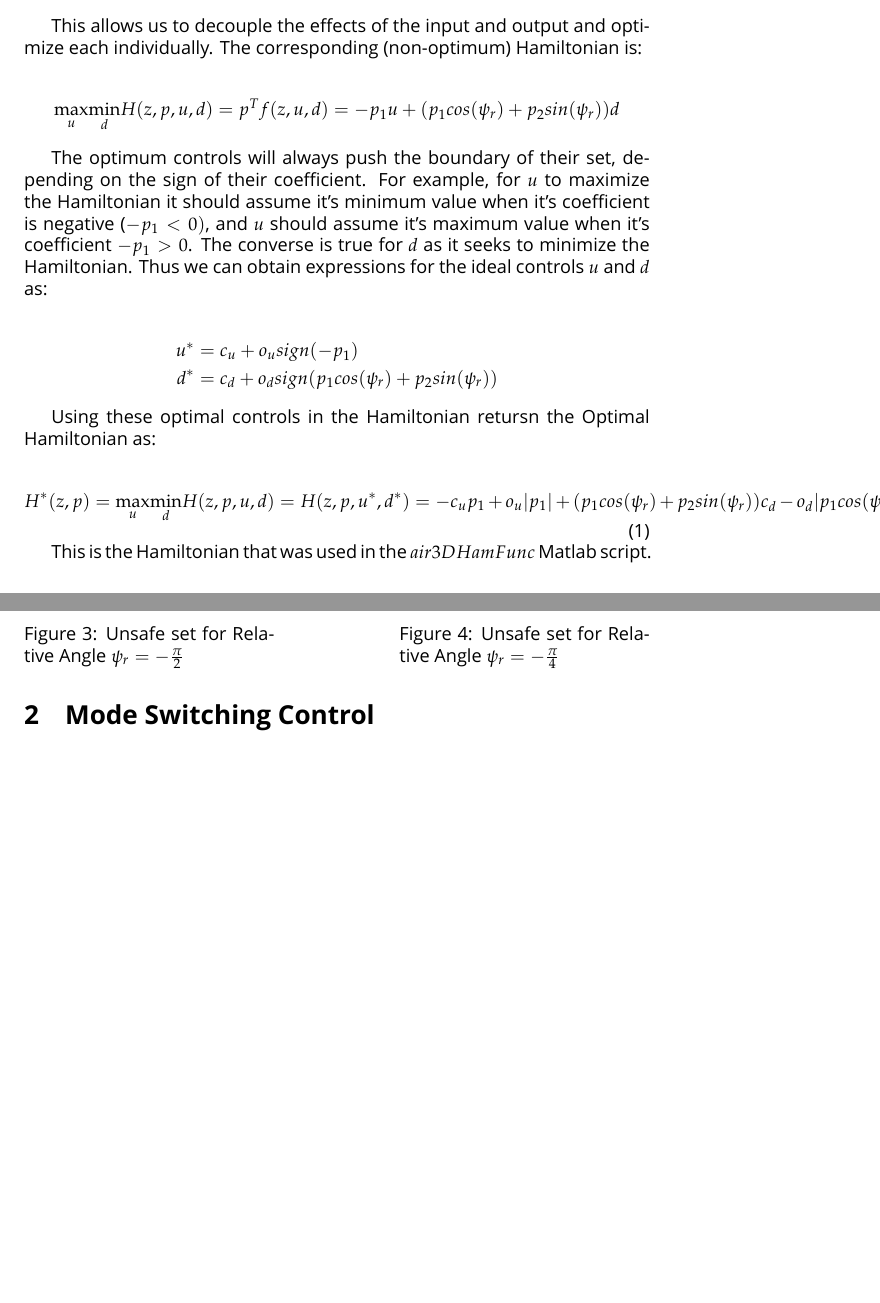
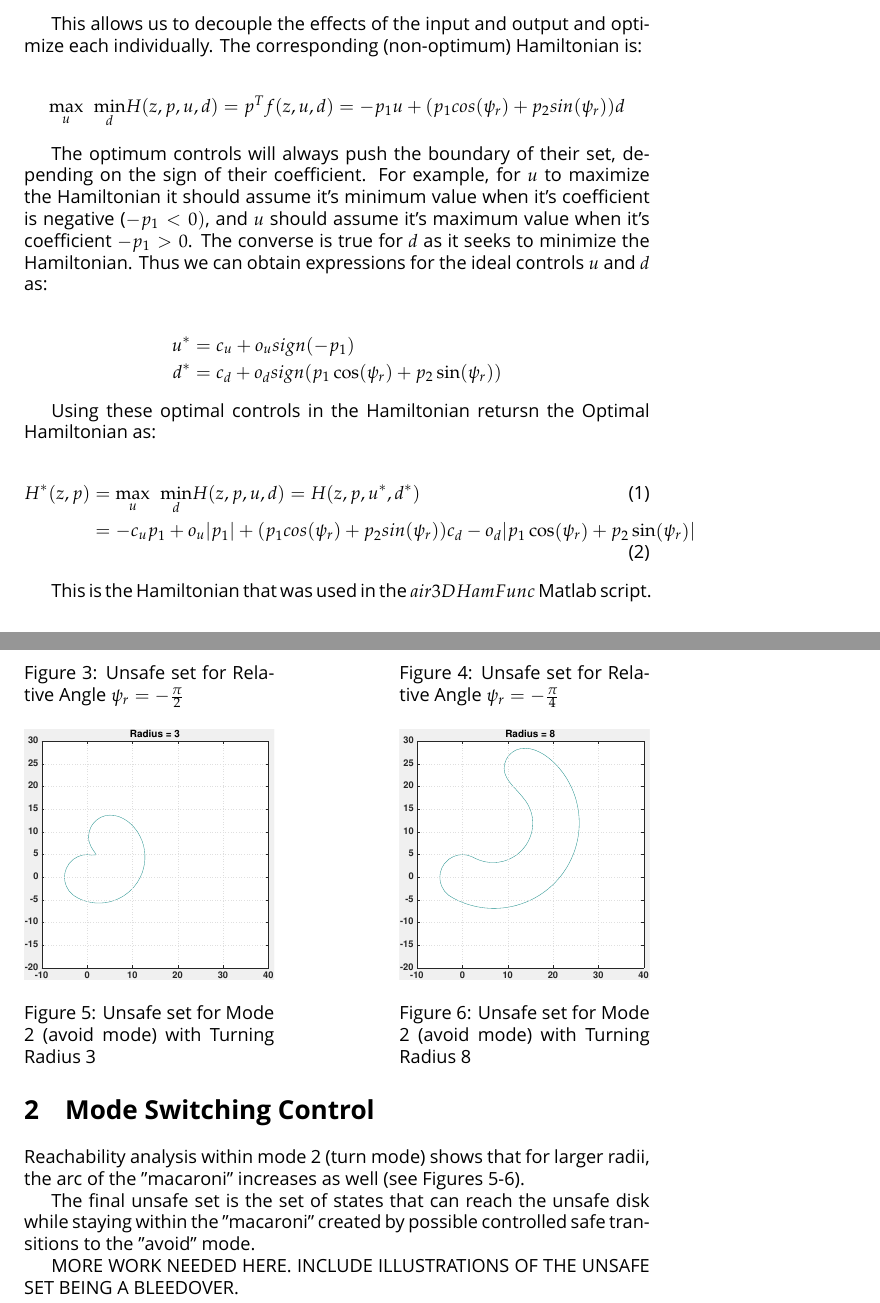
Before and after one commit to DLMcPherson/HybridSystems-Homework3, a LaTeX document (Hymewerk3.tex): two parts of pages 2 and 3 of 3 before the commit and two parts of pages 2 and 4 of 4 after it, joined at a grey line, cut so that both start at the same text, the shorter picture padded with empty space. Compiled offline with XeLaTeX; a missing font is replaced by an installed copy or a similar font.

Commit message:
Filled out basic level for both questions

```diff
--- a/Hymewerk3.tex
+++ b/Hymewerk3.tex
@@ -73,7 +73,7 @@ This allows us to decouple the effects of the input and output and optimize each
    The corresponding (non-optimum) Hamiltonian is:
 
 \begin{align*}
-  \underset{u}{\max} \underset{d}{\min} H(z,p,u,d) =  p^T f(z,u,d) = -p_1 u + (p_1 cos(\psi_r) + p_2 sin(\psi_r)) d
+  \underset{u}{\max} \hspace{2 mm} \underset{d}{\min} H(z,p,u,d) =  p^T f(z,u,d) = -p_1 u + (p_1 cos(\psi_r) + p_2 sin(\psi_r)) d
 \end{align*}
 
 The optimum controls will always push the boundary of their set, depending on the sign of their coefficient.
@@ -83,16 +83,16 @@ Thus we can obtain expressions for the ideal controls $u$ and $d$ as:
 
 \begin{align*}
   u^* &= c_u + o_u sign(-p_1) \\
-  d^* &= c_d + o_d sign(p_1 cos(\psi_r) + p_2 sin(\psi_r))
+  d^* &= c_d + o_d sign(p_1 \cos(\psi_r) + p_2 \sin(\psi_r))
 \end{align*}
 
 Using these optimal controls in the Hamiltonian retursn the Optimal Hamiltonian as:
 
-\begin{equation}
-  H^*(z,p) = \underset{u}{\max} \underset{d}{\min} H(z,p,u,d) = H(z,p,u^*,d^*)
-  = -c_u p_1 + o_u | p_1 |
-  + (p_1 cos(\psi_r) + p_2 sin(\psi_r)) c_d - o_d |p_1 cos(\psi_r) + p_2 sin(\psi_r)|
-\end{equation}
+\begin{align}
+  H^*(z,p) &= \underset{u}{\max} \hspace{2 mm} \underset{d}{\min} H(z,p,u,d) = H(z,p,u^*,d^*)
+  \\       &= -c_u p_1 + o_u | p_1 |
+  + (p_1 cos(\psi_r) + p_2 sin(\psi_r)) c_d - o_d |p_1 \cos(\psi_r) + p_2 \sin(\psi_r)|
+\end{align}
 
 This is the Hamiltonian that was used in the $air3DHamFunc$ Matlab script.
 
@@ -136,5 +167,22 @@ The generated sets that reach the unsafe set are shown in the following figures
 As the time horizon $T \rightarrow \infty$ the reachable set reached a fixed point and ceased to expand.
 
 \section{Mode Switching Control}
+Reachability analysis within mode 2 (turn mode) shows that for larger radii, the arc of the ''macaroni'' increases as well (see Figures 5-6).
+\begin{figure}[!ht]
+  \centering
+  \begin{minipage}[b]{0.4\textwidth}
+    \includegraphics[width=1.0\textwidth]{HyAvoid3.eps}
+    \caption{Unsafe set for Mode 2 (avoid mode) with Turning Radius 3}
+  \end{minipage}
+  \hfill
+  \begin{minipage}[b]{0.4\textwidth}
+    \includegraphics[width=1.0\textwidth]{HyAvoid8.eps}
+    \caption{Unsafe set for Mode 2 (avoid mode) with Turning Radius 8}
+  \end{minipage}
+\end{figure}
+
+The final unsafe set is the set of states that can reach the unsafe disk while staying within the ''macaroni'' created by possible controlled safe transitions to the ''avoid'' mode.
+
+MORE WORK NEEDED HERE. INCLUDE ILLUSTRATIONS OF THE UNSAFE SET BEING A BLEEDOVER.
 
 \end{document}
```
Also changed, not shown: Hymewerk3.pdf, Hymewerk3.tex (31 more changed lines).
